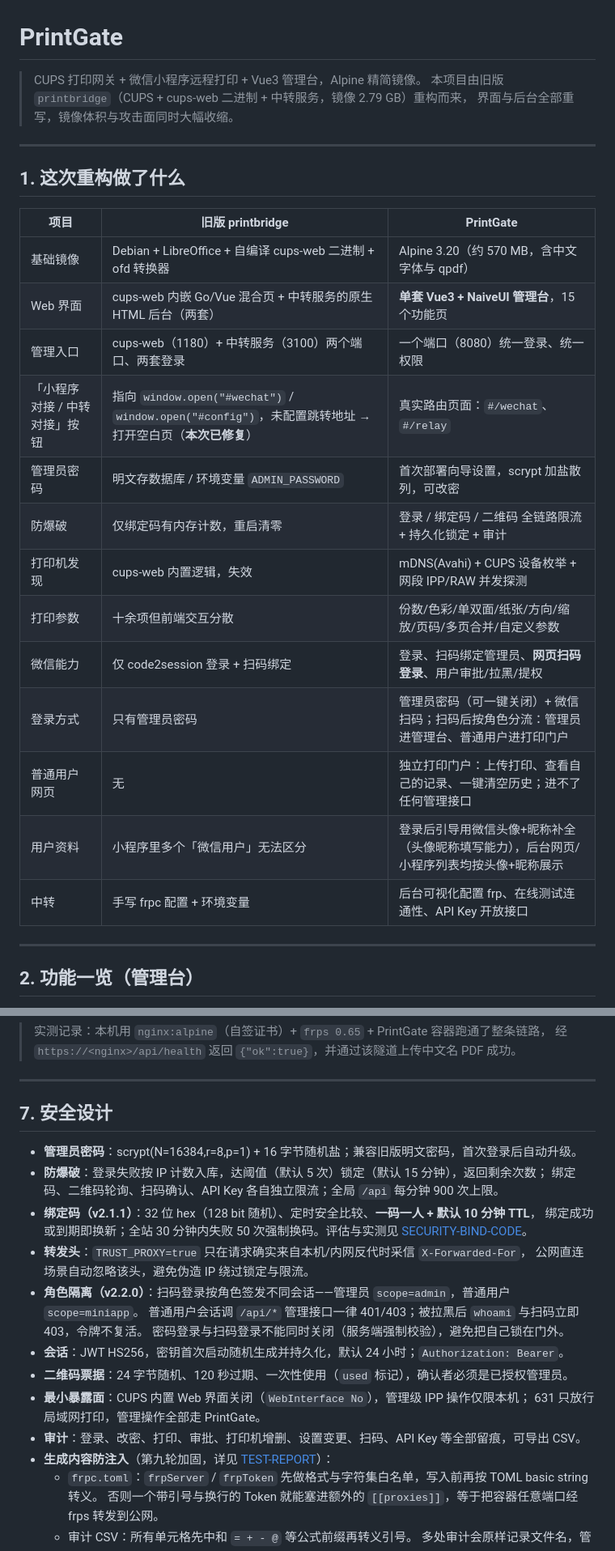
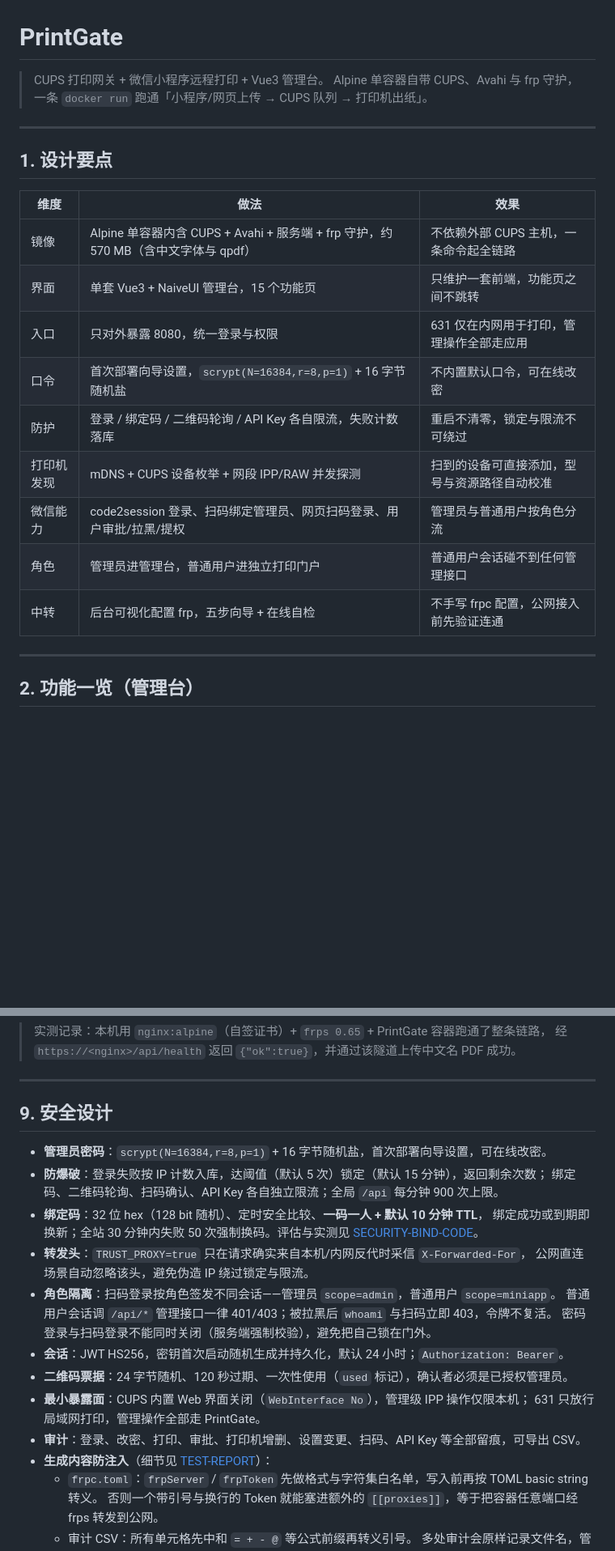
Before and after one commit to TomHaridi/PrintGate, a Markdown page: README.md, 2 parts joined by grey strips. Shown at 81% size. Drawn GitHub-style; blank space fills up the shorter version.

```diff
--- a/README.md
+++ b/README.md
@@ -1,28 +1,23 @@
 # PrintGate
 
-> CUPS 打印网关 + 微信小程序远程打印 + Vue3 管理台，Alpine 精简镜像。
-> 本项目由旧版 `printbridge`（CUPS + cups-web 二进制 + 中转服务，镜像 2.79 GB）重构而来，
-> 界面与后台全部重写，镜像体积与攻击面同时大幅收缩。
+> CUPS 打印网关 + 微信小程序远程打印 + Vue3 管理台。
+> Alpine 单容器自带 CUPS、Avahi 与 frp 守护，一条 `docker run` 跑通「小程序/网页上传 → CUPS 队列 → 打印机出纸」。
 
 ---
 
-## 1. 这次重构做了什么
+## 1. 设计要点
 
-| 项目 | 旧版 printbridge | PrintGate |
+| 维度 | 做法 | 效果 |
 | --- | --- | --- |
-| 基础镜像 | Debian + LibreOffice + 自编译 cups-web 二进制 + ofd 转换器 | Alpine 3.20（约 570 MB，含中文字体与 qpdf） |
-| Web 界面 | cups-web 内嵌 Go/Vue 混合页 + 中转服务的原生 HTML 后台（两套） | **单套 Vue3 + NaiveUI 管理台**，15 个功能页 |
-| 管理入口 | cups-web（1180）+ 中转服务（3100）两个端口、两套登录 | 一个端口（8080）统一登录、统一权限 |
-| 「小程序对接 / 中转对接」按钮 | 指向 `window.open("#wechat")` / `window.open("#config")`，未配置跳转地址 → 打开空白页（**本次已修复**） | 真实路由页面：`#/wechat`、`#/relay` |
-| 管理员密码 | 明文存数据库 / 环境变量 `ADMIN_PASSWORD` | 首次部署向导设置，scrypt 加盐散列，可改密 |
-| 防爆破 | 仅绑定码有内存计数，重启清零 | 登录 / 绑定码 / 二维码 全链路限流 + 持久化锁定 + 审计 |
-| 打印机发现 | cups-web 内置逻辑，失效 | mDNS(Avahi) + CUPS 设备枚举 + 网段 IPP/RAW 并发探测 |
-| 打印参数 | 十余项但前端交互分散 | 份数/色彩/单双面/纸张/方向/缩放/页码/多页合并/自定义参数 |
-| 微信能力 | 仅 code2session 登录 + 扫码绑定 | 登录、扫码绑定管理员、**网页扫码登录**、用户审批/拉黑/提权 |
-| 登录方式 | 只有管理员密码 | 管理员密码（可一键关闭）+ 微信扫码；扫码后按角色分流：管理员进管理台、普通用户进打印门户 |
-| 普通用户网页 | 无 | 独立打印门户：上传打印、查看自己的记录、一键清空历史；进不了任何管理接口 |
-| 用户资料 | 小程序里多个「微信用户」无法区分 | 登录后引导用微信头像+昵称补全（头像昵称填写能力），后台网页/小程序列表均按头像+昵称展示 |
-| 中转 | 手写 frpc 配置 + 环境变量 | 后台可视化配置 frp、在线测试连通性、API Key 开放接口 |
+| 镜像 | Alpine 单容器内含 CUPS + Avahi + 服务端 + frp 守护，约 570 MB（含中文字体与 qpdf） | 不依赖外部 CUPS 主机，一条命令起全链路 |
+| 界面 | 单套 Vue3 + NaiveUI 管理台，15 个功能页 | 只维护一套前端，功能页之间不跳转 |
+| 入口 | 只对外暴露 8080，统一登录与权限 | 631 仅在内网用于打印，管理操作全部走应用 |
+| 口令 | 首次部署向导设置，`scrypt(N=16384,r=8,p=1)` + 16 字节随机盐 | 不内置默认口令，可在线改密 |
+| 防护 | 登录 / 绑定码 / 二维码轮询 / API Key 各自限流，失败计数落库 | 重启不清零，锁定与限流不可绕过 |
+| 打印机发现 | mDNS + CUPS 设备枚举 + 网段 IPP/RAW 并发探测 | 扫到的设备可直接添加，型号与资源路径自动校准 |
+| 微信能力 | code2session 登录、扫码绑定管理员、网页扫码登录、用户审批/拉黑/提权 | 管理员与普通用户按角色分流 |
+| 角色 | 管理员进管理台，普通用户进独立打印门户 | 普通用户会话碰不到任何管理接口 |
+| 中转 | 后台可视化配置 frp，五步向导 + 在线自检 | 不手写 frpc 配置，公网接入前先验证连通 |
 
 ---
 
@@ -264,17 +264,17 @@ BASE 是否为 https 域名、以及从公网地址回连 `/api/health`。全绿
 
 ---
 
-## 7. 安全设计
+## 9. 安全设计
 
-- **管理员密码**：scrypt(N=16384,r=8,p=1) + 16 字节随机盐；兼容旧版明文密码，首次登录后自动升级。
+- **管理员密码**：`scrypt(N=16384,r=8,p=1)` + 16 字节随机盐，首次部署向导设置，可在线改密。
 - **防爆破**：登录失败按 IP 计数入库，达阈值（默认 5 次）锁定（默认 15 分钟），返回剩余次数；
   绑定码、二维码轮询、扫码确认、API Key 各自独立限流；全局 `/api` 每分钟 900 次上限。
-- **绑定码（v2.1.1）**：32 位 hex（128 bit 随机）、定时安全比较、**一码一人 + 默认 10 分钟 TTL**，
+- **绑定码**：32 位 hex（128 bit 随机）、定时安全比较、**一码一人 + 默认 10 分钟 TTL**，
   绑定成功或到期即换新；全站 30 分钟内失败 50 次强制换码。评估与实测见
   [SECURITY-BIND-CODE](docs/SECURITY-BIND-CODE.md)。
 - **转发头**：`TRUST_PROXY=true` 只在请求确实来自本机/内网反代时采信 `X-Forwarded-For`，
   公网直连场景自动忽略该头，避免伪造 IP 绕过锁定与限流。
-- **角色隔离（v2.2.0）**：扫码登录按角色签发不同会话——管理员 `scope=admin`，普通用户 `scope=miniapp`。
+- **角色隔离**：扫码登录按角色签发不同会话——管理员 `scope=admin`，普通用户 `scope=miniapp`。
   普通用户会话调 `/api/*` 管理接口一律 401/403；被拉黑后 `whoami` 与扫码立即 403，令牌不复活。
   密码登录与扫码登录不能同时关闭（服务端强制校验），避免把自己锁在门外。
 - **会话**：JWT HS256，密钥首次启动随机生成并持久化，默认 24 小时；`Authorization: Bearer`。
@@ -282,7 +282,7 @@ BASE 是否为 https 域名、以及从公网地址回连 `/api/health`。全绿
 - **最小暴露面**：CUPS 内置 Web 界面关闭（`WebInterface No`），管理级 IPP 操作仅限本机；
   631 只放行局域网打印，管理操作全部走 PrintGate。
 - **审计**：登录、改密、打印、审批、打印机增删、设置变更、扫码、API Key 等全部留痕，可导出 CSV。
-- **生成内容防注入**（第九轮加固，详见 [TEST-REPORT](docs/TEST-REPORT.md)）：
+- **生成内容防注入**（细节见 [TEST-REPORT](docs/TEST-REPORT.md)）：
   - `frpc.toml`：`frpServer` / `frpToken` 先做格式与字符集白名单，写入前再按 TOML basic string 转义。
     否则一个带引号与换行的 Token 就能塞进额外的 `[[proxies]]`，等于把容器任意端口经 frps 转发到公网。
   - 审计 CSV：所有单元格先中和 `= + - @` 等公式前缀再转义引号。
```
Also changed, not shown: other parts of README.md (+34 -36 lines).
